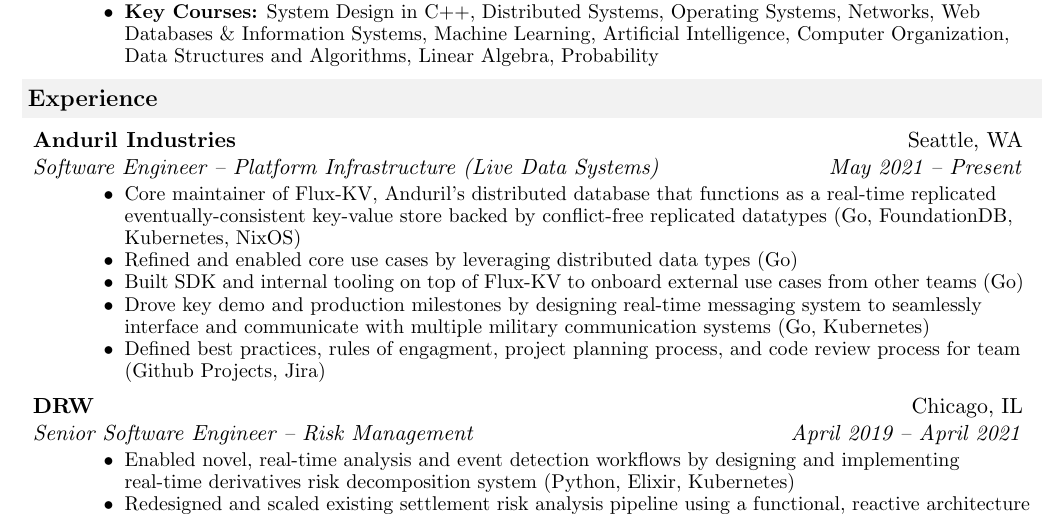
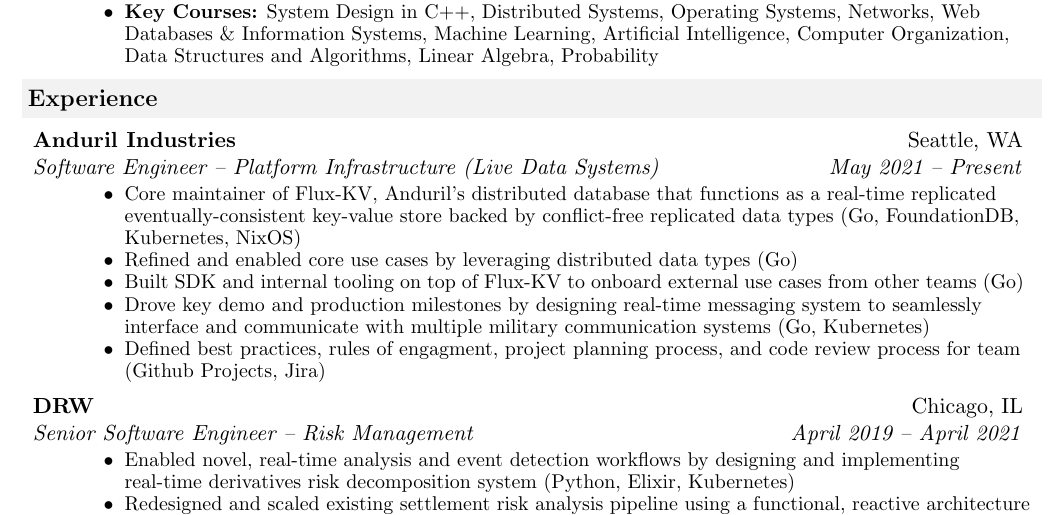
Before and after one commit to achiwhane/resume, a LaTeX CV (resume.tex): part of the page, cut so that both start at the same text. Compiled offline with pdfLaTeX.

Commit message:
fix: Fix typo

```diff
--- a/resume.tex
+++ b/resume.tex
@@ -107,7 +107,7 @@
 			{
 				\footnotesize
 				\begin{itemize}
-					\resitem{Core maintainer of Flux-KV, Anduril's distributed database that functions as a real-time replicated eventually-consistent key-value store backed by conflict-free replicated datatypes (Go, FoundationDB, Kubernetes, NixOS)}
+					\resitem{Core maintainer of Flux-KV, Anduril's distributed database that functions as a real-time replicated eventually-consistent key-value store backed by conflict-free replicated data types (Go, FoundationDB, Kubernetes, NixOS)}
 					\resitem{Refined and enabled core use cases by leveraging distributed data types (Go)}
 					\resitem{Built SDK and internal tooling on top of Flux-KV to onboard external use cases from other teams (Go)}
 					\resitem{Drove key demo and production milestones by designing real-time messaging system to seamlessly interface and communicate with multiple military communication systems (Go, Kubernetes)}
```
Also changed, not shown: resume.pdf.
